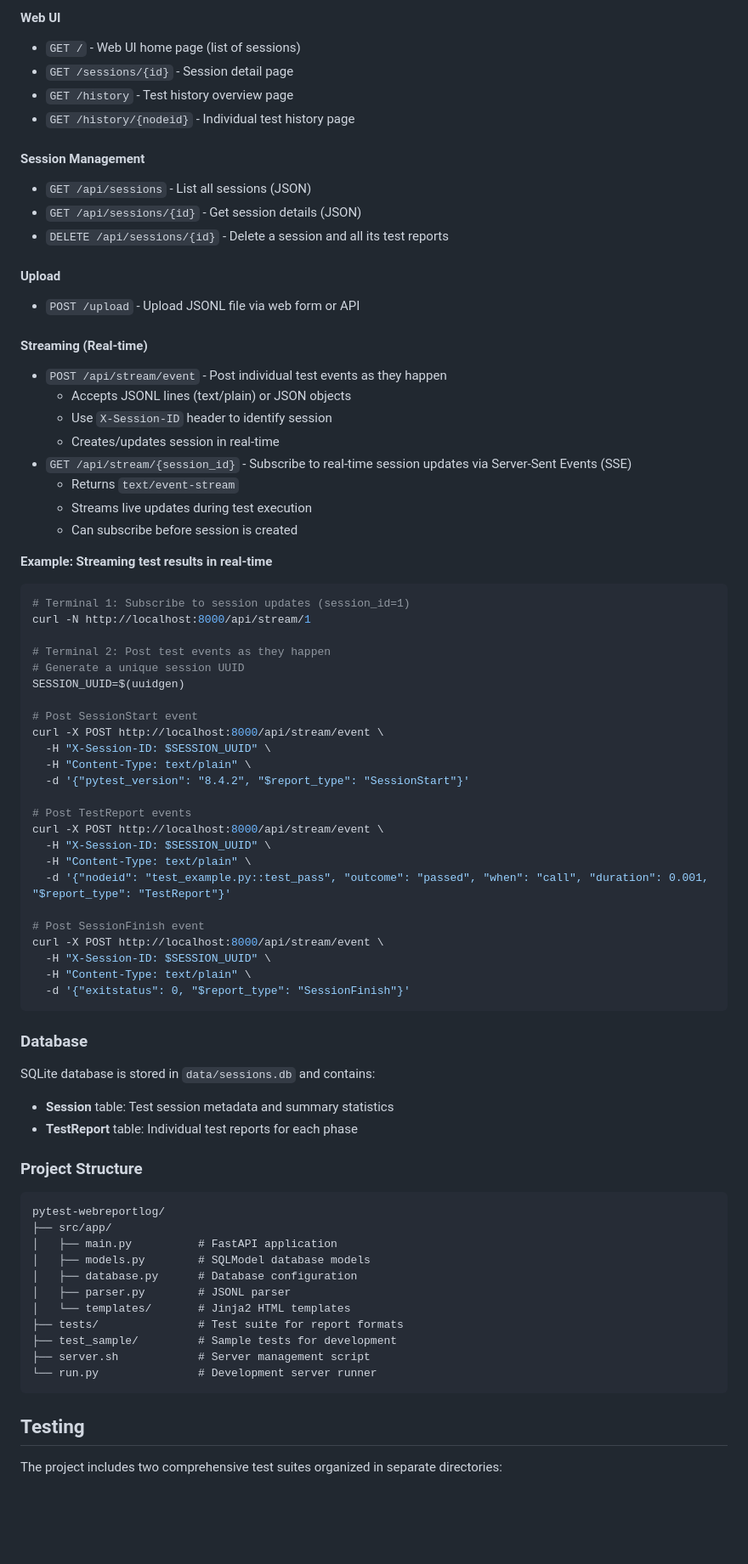
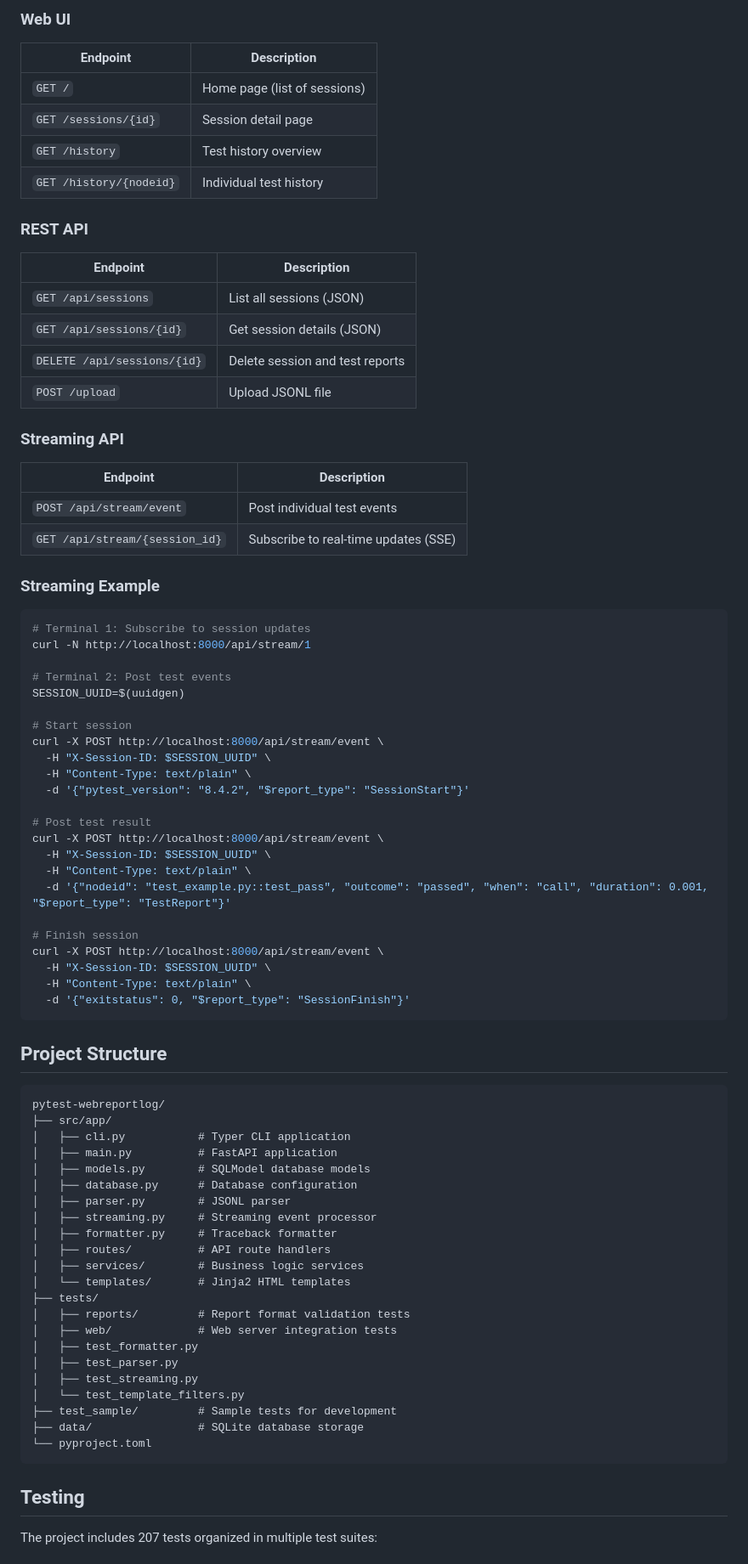
Before and after one commit to sbryskyi/pytest-webreportlog, a Markdown page: README.md, the part around the change printed below. Shown: that part at 85% size. Rendered like a GitHub page; blank space fills up the shorter version.

````diff
--- a/README.md
+++ b/README.md
@@ -144,80 +137,82 @@ DATABASE_URL=sqlite:///data/project_b.db uv run uvicorn src.app.main:app --port
 
-#### Web UI
-- `GET /` - Web UI home page (list of sessions)
-- `GET /sessions/{id}` - Session detail page
-- `GET /history` - Test history overview page
-- `GET /history/{nodeid}` - Individual test history page
+### Web UI
+| Endpoint | Description |
+|----------|-------------|
+| `GET /` | Home page (list of sessions) |
+| `GET /sessions/{id}` | Session detail page |
+| `GET /history` | Test history overview |
+| `GET /history/{nodeid}` | Individual test history |
 
-#### Session Management
-- `GET /api/sessions` - List all sessions (JSON)
-- `GET /api/sessions/{id}` - Get session details (JSON)
-- `DELETE /api/sessions/{id}` - Delete a session and all its test reports
+### REST API
+| Endpoint | Description |
+|----------|-------------|
+| `GET /api/sessions` | List all sessions (JSON) |
+| `GET /api/sessions/{id}` | Get session details (JSON) |
+| `DELETE /api/sessions/{id}` | Delete session and test reports |
+| `POST /upload` | Upload JSONL file |
 
-#### Upload
-- `POST /upload` - Upload JSONL file via web form or API
+### Streaming API
+| Endpoint | Description |
+|----------|-------------|
+| `POST /api/stream/event` | Post individual test events |
+| `GET /api/stream/{session_id}` | Subscribe to real-time updates (SSE) |
 
-#### Streaming (Real-time)
-- `POST /api/stream/event` - Post individual test events as they happen
-  - Accepts JSONL lines (text/plain) or JSON objects
-  - Use `X-Session-ID` header to identify session
-  - Creates/updates session in real-time
-- `GET /api/stream/{session_id}` - Subscribe to real-time session updates via Server-Sent Events (SSE)
-  - Returns `text/event-stream`
-  - Streams live updates during test execution
-  - Can subscribe before session is created
-
-**Example: Streaming test results in real-time**
+### Streaming Example
 
 ```bash
-# Terminal 1: Subscribe to session updates (session_id=1)
+# Terminal 1: Subscribe to session updates
 curl -N http://localhost:8000/api/stream/1
 
-# Terminal 2: Post test events as they happen
-# Generate a unique session UUID
+# Terminal 2: Post test events
 SESSION_UUID=$(uuidgen)
 
-# Post SessionStart event
+# Start session
 curl -X POST http://localhost:8000/api/stream/event \
   -H "X-Session-ID: $SESSION_UUID" \
   -H "Content-Type: text/plain" \
   -d '{"pytest_version": "8.4.2", "$report_type": "SessionStart"}'
 
-# Post TestReport events
+# Post test result
 curl -X POST http://localhost:8000/api/stream/event \
   -H "X-Session-ID: $SESSION_UUID" \
   -H "Content-Type: text/plain" \
   -d '{"nodeid": "test_example.py::test_pass", "outcome": "passed", "when": "call", "duration": 0.001, "$report_type": "TestReport"}'
 
-# Post SessionFinish event
+# Finish session
 curl -X POST http://localhost:8000/api/stream/event \
   -H "X-Session-ID: $SESSION_UUID" \
   -H "Content-Type: text/plain" \
   -d '{"exitstatus": 0, "$report_type": "SessionFinish"}'
 ```
 
-### Database
-
-SQLite database is stored in `data/sessions.db` and contains:
-- **Session** table: Test session metadata and summary statistics
-- **TestReport** table: Individual test reports for each phase
-
-### Project Structure
+## Project Structure
 
 ```
 pytest-webreportlog/
 ├── src/app/
+│   ├── cli.py           # Typer CLI application
 │   ├── main.py          # FastAPI application
 │   ├── models.py        # SQLModel database models
 │   ├── database.py      # Database configuration
 │   ├── parser.py        # JSONL parser
+│   ├── streaming.py     # Streaming event processor
+│   ├── formatter.py     # Traceback formatter
+│   ├── routes/          # API route handlers
+│   ├── services/        # Business logic services
 │   └── templates/       # Jinja2 HTML templates
-├── tests/               # Test suite for report formats
+├── tests/
+│   ├── reports/         # Report format validation tests
+│   ├── web/             # Web server integration tests
+│   ├── test_formatter.py
+│   ├── test_parser.py
+│   ├── test_streaming.py
+│   └── test_template_filters.py
 ├── test_sample/         # Sample tests for development
-├── server.sh            # Server management script
-└── run.py               # Development server runner
+├── data/                # SQLite database storage
+└── pyproject.toml
 ```
 
 ## Testing
 
-The project includes two comprehensive test suites organized in separate directories:
+The project includes 207 tests organized in multiple test suites:
 
````
Also changed, not shown: other parts of README.md (+132 -124 lines).
